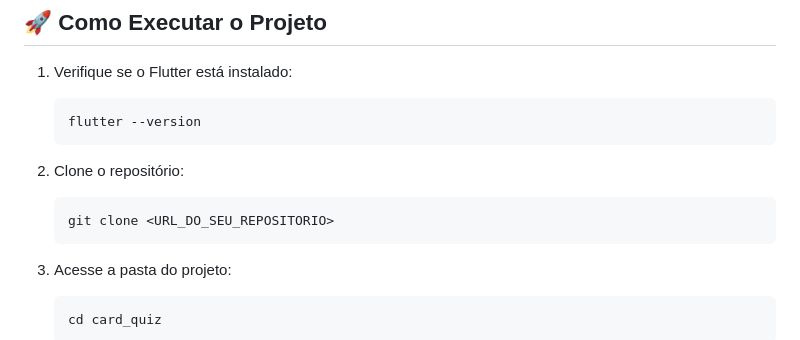
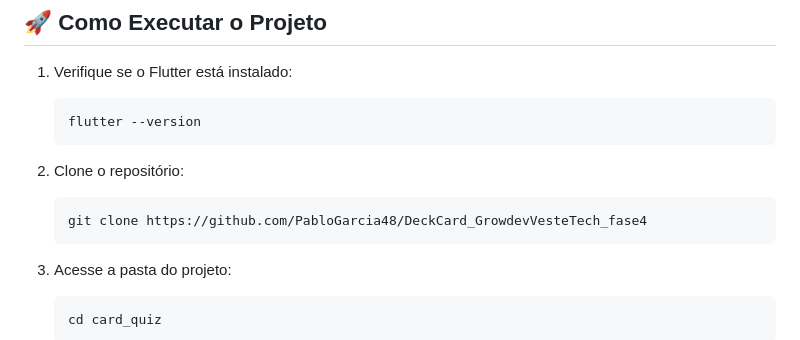
Before and after one commit to PabloGarcia48/DeckCard_GrowdevVesteTech_fase4, a Markdown page: README.md, the part around the change. Rendered like a GitHub page.

Commit message:
Ajustado link do repositorio no readme

````diff
--- a/README.md
+++ b/README.md
@@ -100,7 +100,7 @@ Durante o desenvolvimento deste projeto, foram praticados:
 
 2. Clone o repositório:
 	```bash
-	git clone <URL_DO_SEU_REPOSITORIO>
+	git clone https://github.com/PabloGarcia48/DeckCard_GrowdevVesteTech_fase4
 	```
 
 3. Acesse a pasta do projeto:
````
